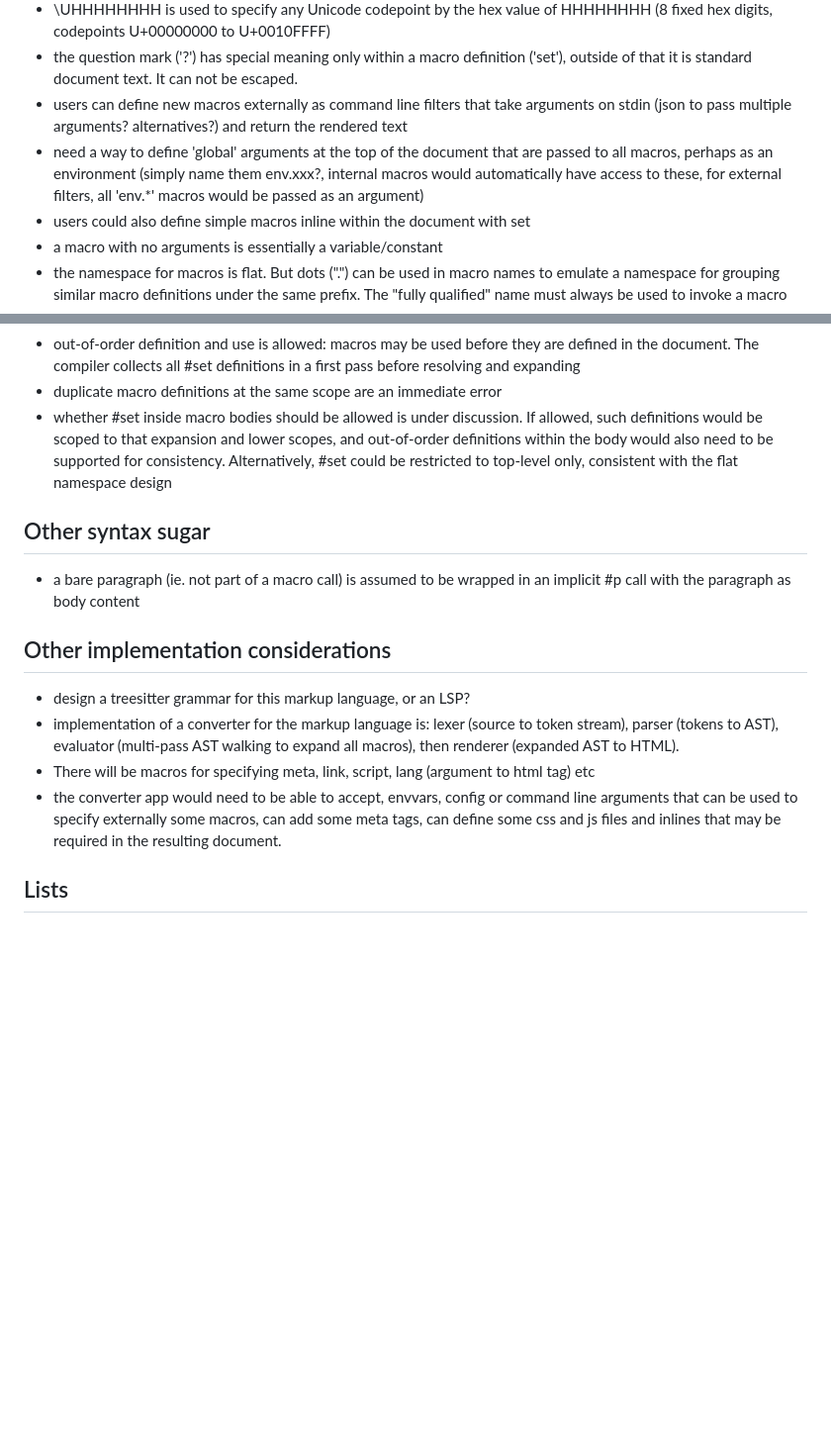
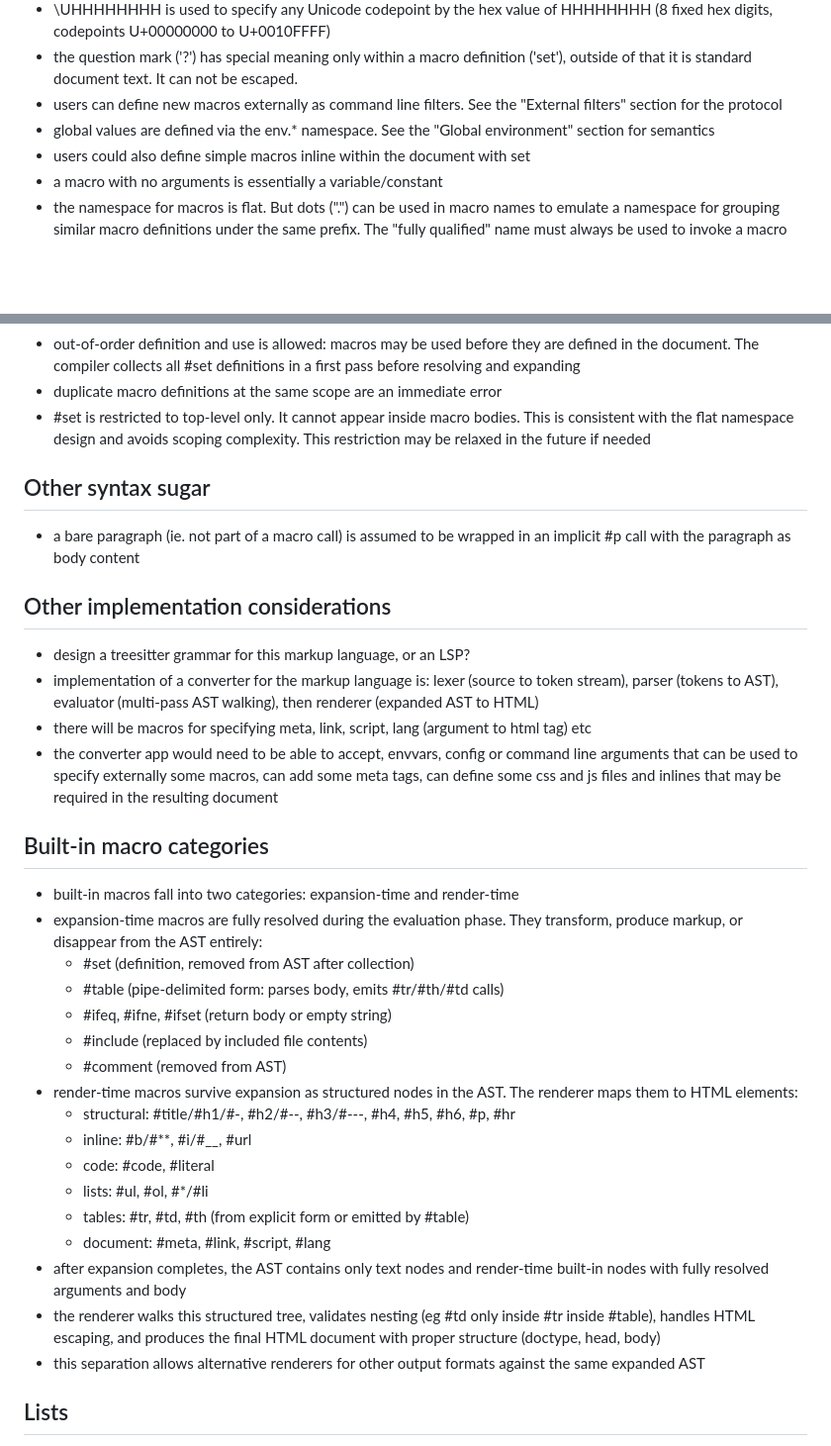
Before and after one commit to technobok/picodoc, a Markdown page: picodoc-spec.md, 2 parts joined by grey strips. Shown at 99% size. GitHub-like rendering; blank space fills up the shorter version.

```diff
--- a/picodoc-spec.md
+++ b/picodoc-spec.md
@@ -62,13 +62,10 @@
   HHHHHHHH (8 fixed hex digits, codepoints U+00000000 to U+0010FFFF)
 - the question mark ('?') has special meaning only within a macro definition
   ('set'), outside of that it is standard document text. It can not be escaped.
-- users can define new macros externally as command line filters that take
-  arguments on stdin (json to pass multiple arguments? alternatives?) and
-  return the rendered text
-- need a way to define 'global' arguments at the top of the document that are
-  passed to all macros, perhaps as an environment (simply name them env.xxx?,
-  internal macros would automatically have access to these, for external
-  filters, all 'env.*' macros would be passed as an argument)
+- users can define new macros externally as command line filters. See the
+  "External filters" section for the protocol
+- global values are defined via the env.* namespace. See the "Global
+  environment" section for semantics
 - users could also define simple macros inline within the document with set
 - a macro with no arguments is essentially a variable/constant
 - the namespace for macros is flat. But dots (".") can be used in macro names
@@ -263,11 +260,9 @@
   are defined in the document. The compiler collects all #set definitions in a
   first pass before resolving and expanding
 - duplicate macro definitions at the same scope are an immediate error
-- whether #set inside macro bodies should be allowed is under discussion. If
-  allowed, such definitions would be scoped to that expansion and lower scopes,
-  and out-of-order definitions within the body would also need to be supported
-  for consistency. Alternatively, #set could be restricted to top-level only,
-  consistent with the flat namespace design
+- #set is restricted to top-level only. It cannot appear inside macro bodies.
+  This is consistent with the flat namespace design and avoids scoping
+  complexity. This restriction may be relaxed in the future if needed
 
 ## Other syntax sugar
 
@@ -278,14 +273,40 @@
 
 - design a treesitter grammar for this markup language, or an LSP?
 - implementation of a converter for the markup language is: lexer (source to
-  token stream), parser (tokens to AST), evaluator (multi-pass AST walking to
-  expand all macros), then renderer (expanded AST to HTML).
-- There will be macros for specifying meta, link, script, lang (argument to
+  token stream), parser (tokens to AST), evaluator (multi-pass AST walking),
+  then renderer (expanded AST to HTML)
+- there will be macros for specifying meta, link, script, lang (argument to
   html tag) etc
 - the converter app would need to be able to accept, envvars, config or command
   line arguments that can be used to specify externally some macros, can add
   some meta tags, can define some css and js files and inlines that may be
-  required in the resulting document.
+  required in the resulting document
+
+## Built-in macro categories
+
+- built-in macros fall into two categories: expansion-time and render-time
+- expansion-time macros are fully resolved during the evaluation phase. They
+  transform, produce markup, or disappear from the AST entirely:
+  - #set (definition, removed from AST after collection)
+  - #table (pipe-delimited form: parses body, emits #tr/#th/#td calls)
+  - #ifeq, #ifne, #ifset (return body or empty string)
+  - #include (replaced by included file contents)
+  - #comment (removed from AST)
+- render-time macros survive expansion as structured nodes in the AST. The
+  renderer maps them to HTML elements:
+  - structural: #title/#h1/#-, #h2/#--, #h3/#---, #h4, #h5, #h6, #p, #hr
+  - inline: #b/#**, #i/#__, #url
+  - code: #code, #literal
+  - lists: #ul, #ol, #*/#li
+  - tables: #tr, #td, #th (from explicit form or emitted by #table)
+  - document: #meta, #link, #script, #lang
+- after expansion completes, the AST contains only text nodes and render-time
+  built-in nodes with fully resolved arguments and body
+- the renderer walks this structured tree, validates nesting (eg #td only
+  inside #tr inside #table), handles HTML escaping, and produces the final
+  HTML document with proper structure (doctype, head, body)
+- this separation allows alternative renderers for other output formats
+  against the same expanded AST
 
 ## Lists
 
```
Also changed, not shown: other parts of picodoc-spec.md (+44 -0 lines), README.md (+8 -9 lines), ROADMAP.md (+30 -16 lines).
